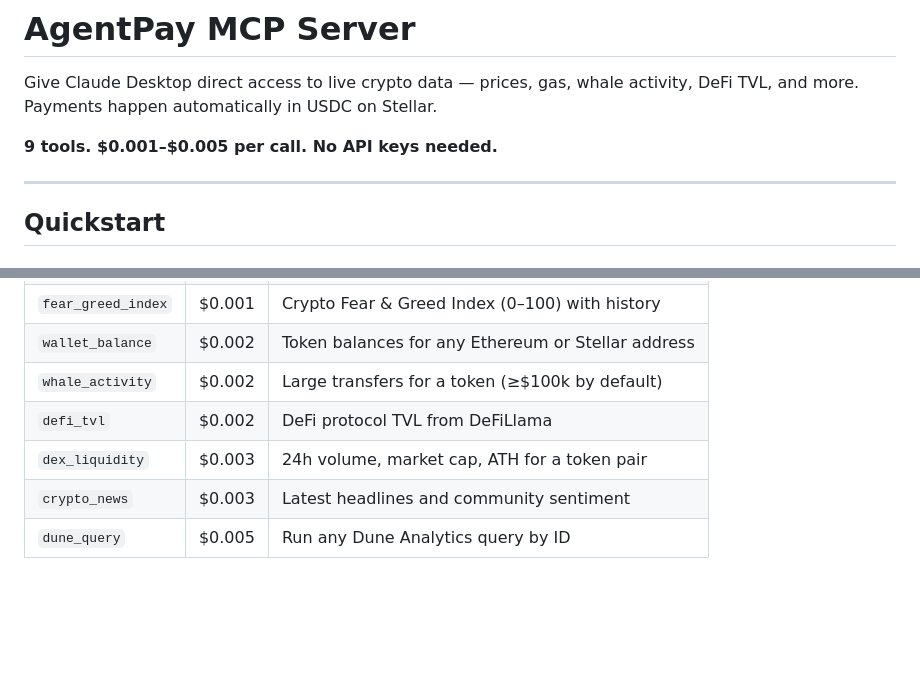
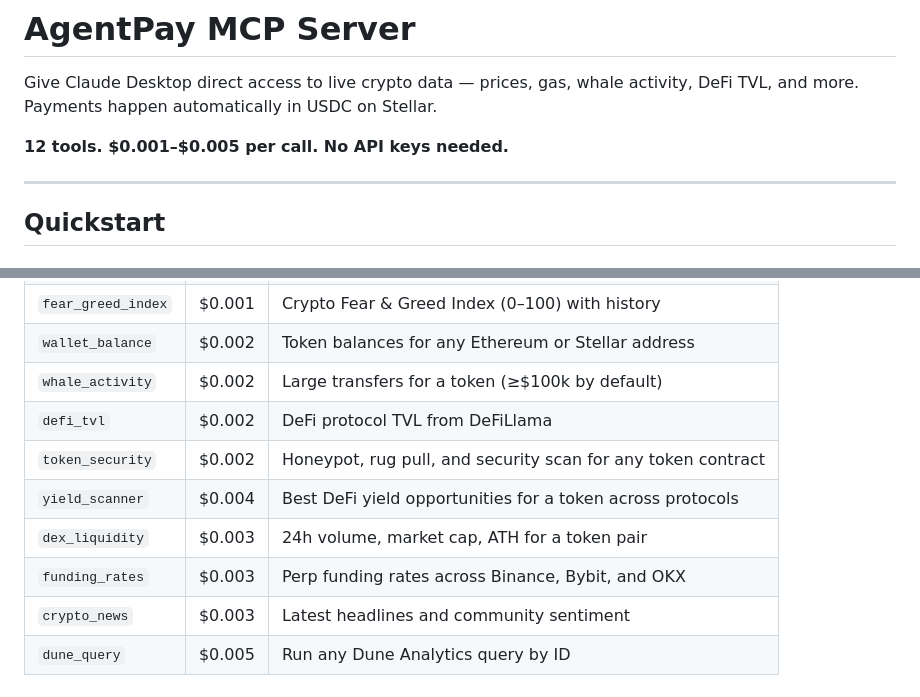
Before and after one commit to romudille-bit/agentpay, a Markdown page: README_MCP.md, 2 parts joined by grey strips. GitHub-like rendering; blank space fills up the shorter version.

Commit message:
docs: update README_MCP to 12 tools
Co-Authored-By: Claude Sonnet 4.6 <noreply@anthropic.com>

```diff
--- a/README_MCP.md
+++ b/README_MCP.md
@@ -2,7 +2,7 @@
 
 Give Claude Desktop direct access to live crypto data — prices, gas, whale activity, DeFi TVL, and more. Payments happen automatically in USDC on Stellar.
 
-**9 tools. $0.001–$0.005 per call. No API keys needed.**
+**12 tools. $0.001–$0.005 per call. No API keys needed.**
 
 ---
 
@@ -71,7 +71,10 @@ The AgentPay tools will appear in the tools panel. Try asking:
 | `wallet_balance` | $0.002 | Token balances for any Ethereum or Stellar address |
 | `whale_activity` | $0.002 | Large transfers for a token (≥$100k by default) |
 | `defi_tvl` | $0.002 | DeFi protocol TVL from DeFiLlama |
+| `token_security` | $0.002 | Honeypot, rug pull, and security scan for any token contract |
+| `yield_scanner` | $0.004 | Best DeFi yield opportunities for a token across protocols |
 | `dex_liquidity` | $0.003 | 24h volume, market cap, ATH for a token pair |
+| `funding_rates` | $0.003 | Perp funding rates across Binance, Bybit, and OKX |
 | `crypto_news` | $0.003 | Latest headlines and community sentiment |
 | `dune_query` | $0.005 | Run any Dune Analytics query by ID |
 
```
